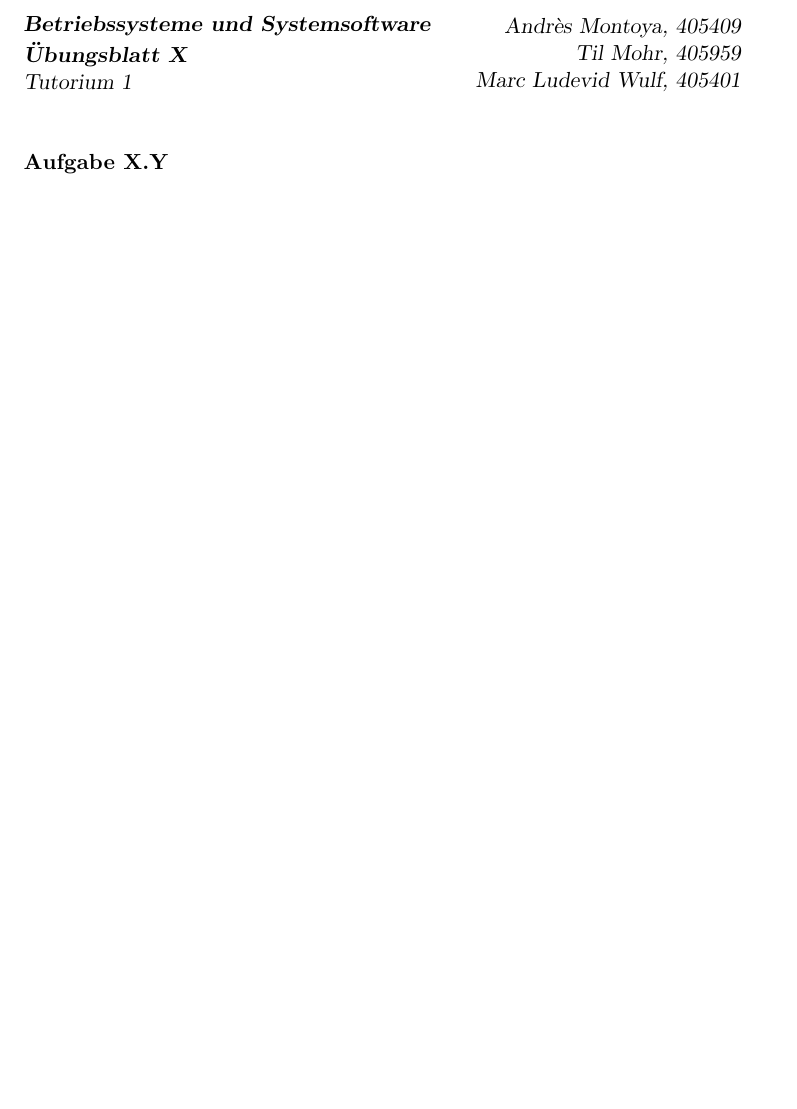
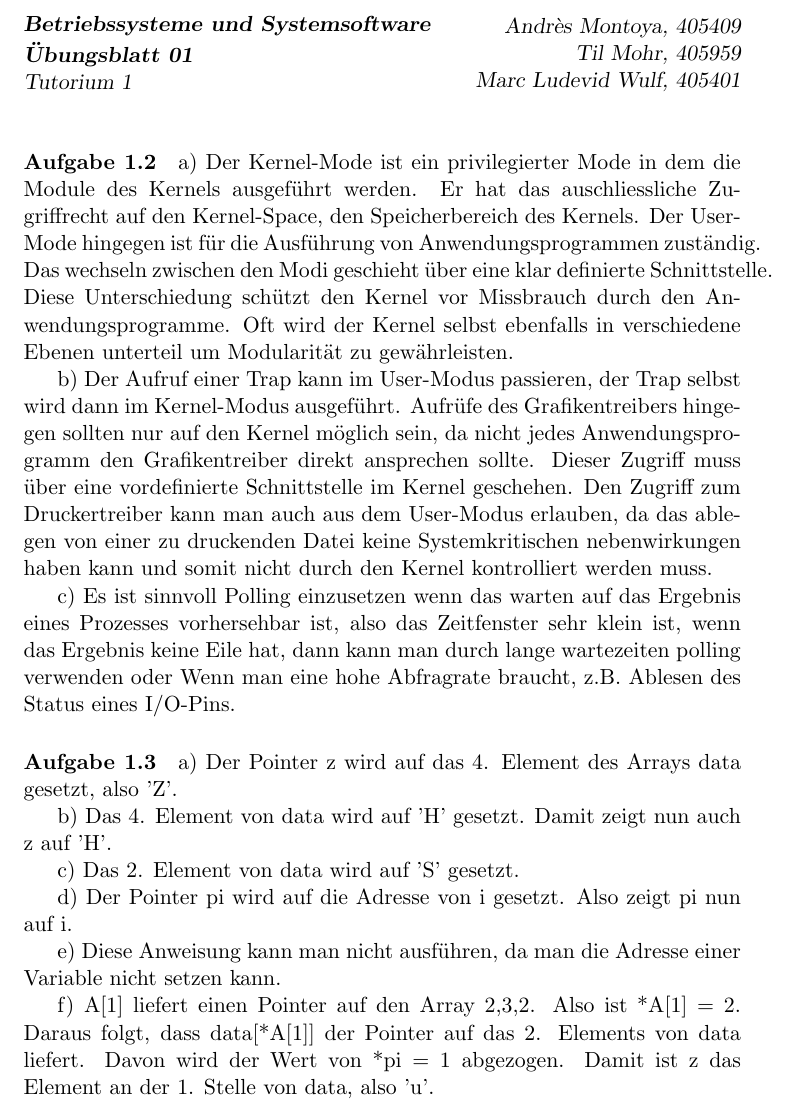
Before and after one commit to CodingTil/2020---Betriebssysteme-und-Systemsoftware---Aufgaben, a LaTeX document (Übungsblatt 1/Übungsblatt.tex): part of the page, cut so that both start at the same text, the shorter picture padded with empty space. Compiled offline with pdfLaTeX.

Commit message:
Added ex. 1.2 and 1.3.

```diff
--- a/Übungsblatt 1/Übungsblatt.tex
+++ b/Übungsblatt 1/Übungsblatt.tex
@@ -15,11 +15,41 @@
 \begin{document}
 
 %Header
-\ihead{\textbf{Betriebssysteme und Systemsoftware \\ Übungsblatt X} \\Tutorium 1}
+\ihead{\textbf{Betriebssysteme und Systemsoftware \\ Übungsblatt 01} \\Tutorium 1}
 \ohead{Andrès Montoya, 405409 \\ Til Mohr, 405959\\ Marc Ludevid Wulf, 405401}
 
 %Seiteninhalt
-\paragraph{Aufgabe X.Y}
+\paragraph{Aufgabe 1.2}
+    a) Der Kernel-Mode ist ein privilegierter Mode in dem die Module des Kernels ausgeführt werden.
+    Er hat das auschliessliche Zugriffrecht auf den Kernel-Space, den Speicherbereich des Kernels.
+    Der User-Mode hingegen ist für die Ausführung von Anwendungsprogrammen zuständig. Das wechseln zwischen
+    den Modi geschieht über eine klar definierte Schnittstelle. Diese Unterschiedung schützt den Kernel
+    vor Missbrauch durch den Anwendungsprogramme. Oft wird der Kernel selbst ebenfalls in verschiedene
+    Ebenen unterteil um Modularität zu gewährleisten.
 
+    b) Der Aufruf einer Trap kann im User-Modus passieren, der Trap selbst wird dann im Kernel-Modus ausgeführt.
+    Aufrüfe des Grafikentreibers hingegen sollten nur auf den Kernel möglich sein, da nicht jedes Anwendungsprogramm
+    den Grafikentreiber direkt ansprechen sollte. Dieser Zugriff muss über eine vordefinierte Schnittstelle im Kernel
+    geschehen. Den Zugriff zum Druckertreiber kann man auch aus dem User-Modus erlauben, da das ablegen von einer
+    zu druckenden Datei keine Systemkritischen nebenwirkungen haben kann und somit nicht durch den Kernel kontrolliert
+    werden muss.
+
+    c) Es ist sinnvoll Polling einzusetzen wenn das warten auf das Ergebnis eines Prozesses vorhersehbar ist, also das
+    Zeitfenster sehr klein ist, wenn das Ergebnis keine Eile hat, dann kann man durch lange wartezeiten polling verwenden oder
+    Wenn man eine hohe Abfragrate braucht, z.B. Ablesen des Status eines I/O-Pins.
+
+\paragraph{Aufgabe 1.3}
+    a) Der Pointer z wird auf das 4. Element des Arrays data gesetzt, also 'Z'.
+
+    b) Das 4. Element von data wird auf 'H' gesetzt. Damit zeigt nun auch z auf 'H'.
+
+    c) Das 2. Element von data wird auf 'S' gesetzt.
+
+    d) Der Pointer pi wird auf die Adresse von i gesetzt. Also zeigt pi nun auf i.
+
+    e) Diese Anweisung kann man nicht ausführen, da man die Adresse einer Variable nicht setzen kann.
+
+    f) A[1] liefert einen Pointer auf den Array {2,3,2}. Also ist *A[1] = 2. Daraus folgt, dass &data[*A[1]] der Pointer auf
+    das 2. Elements von data liefert. Davon wird der Wert von *pi = 1 abgezogen. Damit ist z das Element an der 1. Stelle von data, also 'u'.
 
 \end{document}
```
Also changed, not shown: Übungsblatt 1/Übungsblatt.pdf, 4 other files.
